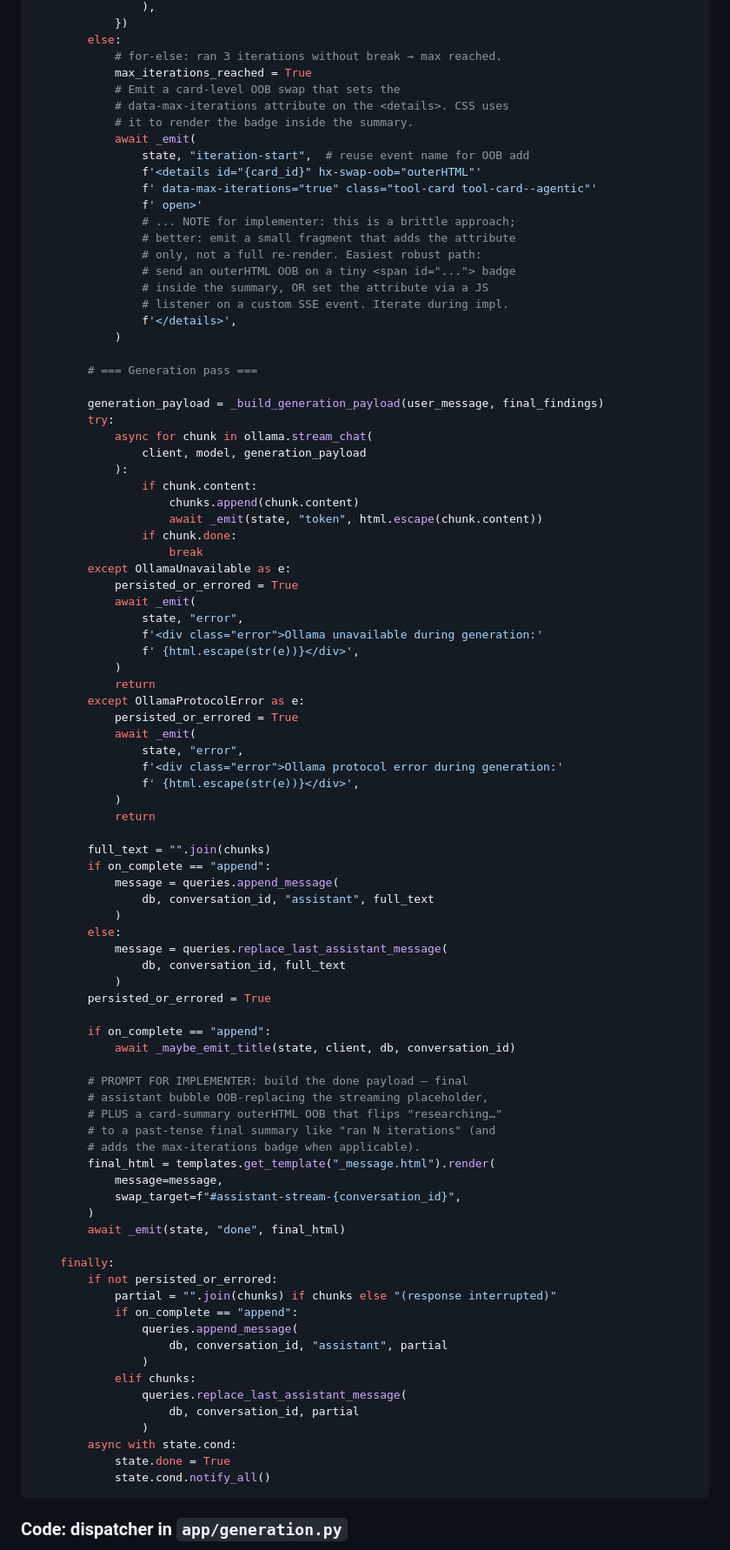
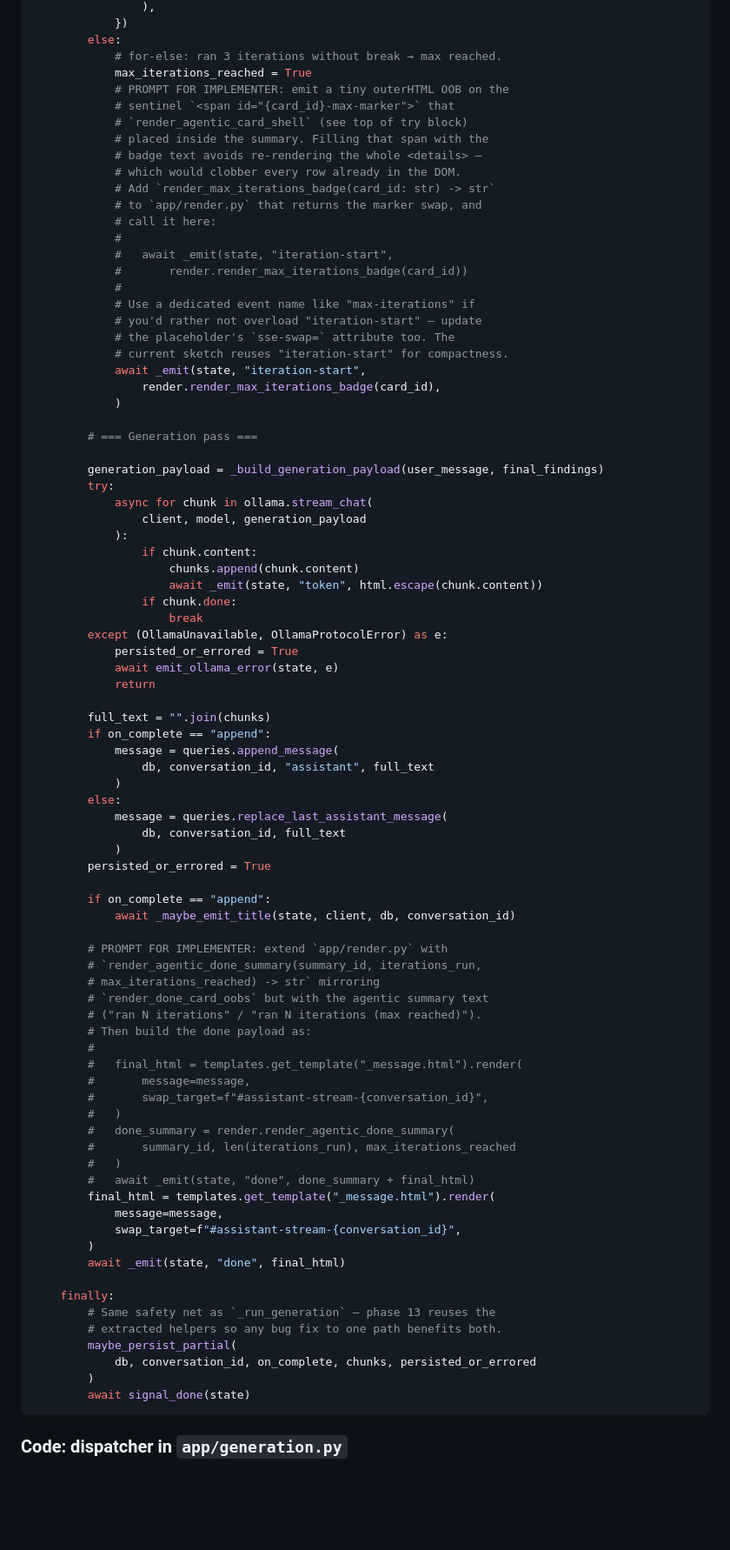
Before and after one commit to kylegwlawrence/slowly_ollama, a Markdown page: docs/plans/phase13-agentic-loop.md, the part around one of its changes. Shown at 87% size. Rendered like a GitHub page; blank space fills up the shorter version.

````diff
--- a/docs/plans/phase13-agentic-loop.md
+++ b/docs/plans/phase13-agentic-loop.md
@@ -1314,21 +1343,25 @@ async def _run_agentic_generation(
         else:
             # for-else: ran 3 iterations without break → max reached.
             max_iterations_reached = True
-            # Emit a card-level OOB swap that sets the
-            # data-max-iterations attribute on the <details>. CSS uses
-            # it to render the badge inside the summary.
-            await _emit(
-                state, "iteration-start",  # reuse event name for OOB add
-                f'<details id="{card_id}" hx-swap-oob="outerHTML"'
-                f' data-max-iterations="true" class="tool-card tool-card--agentic"'
-                f' open>'
-                # ... NOTE for implementer: this is a brittle approach;
-                # better: emit a small fragment that adds the attribute
-                # only, not a full re-render. Easiest robust path:
-                # send an outerHTML OOB on a tiny <span id="..."> badge
-                # inside the summary, OR set the attribute via a JS
-                # listener on a custom SSE event. Iterate during impl.
-                f'</details>',
+            # PROMPT FOR IMPLEMENTER: emit a tiny outerHTML OOB on the
+            # sentinel `<span id="{card_id}-max-marker">` that
+            # `render_agentic_card_shell` (see top of try block)
+            # placed inside the summary. Filling that span with the
+            # badge text avoids re-rendering the whole <details> —
+            # which would clobber every row already in the DOM.
+            # Add `render_max_iterations_badge(card_id: str) -> str`
+            # to `app/render.py` that returns the marker swap, and
+            # call it here:
+            #
+            #   await _emit(state, "iteration-start",
+            #       render.render_max_iterations_badge(card_id))
+            #
+            # Use a dedicated event name like "max-iterations" if
+            # you'd rather not overload "iteration-start" — update
+            # the placeholder's `sse-swap=` attribute too. The
+            # current sketch reuses "iteration-start" for compactness.
+            await _emit(state, "iteration-start",
+                render.render_max_iterations_badge(card_id),
             )
 
         # === Generation pass ===
@@ -1343,21 +1376,9 @@ async def _run_agentic_generation(
                     await _emit(state, "token", html.escape(chunk.content))
                 if chunk.done:
                     break
-        except OllamaUnavailable as e:
+        except (OllamaUnavailable, OllamaProtocolError) as e:
             persisted_or_errored = True
-            await _emit(
-                state, "error",
-                f'<div class="error">Ollama unavailable during generation:'
-                f' {html.escape(str(e))}</div>',
-            )
-            return
-        except OllamaProtocolError as e:
-            persisted_or_errored = True
-            await _emit(
-                state, "error",
-                f'<div class="error">Ollama protocol error during generation:'
-                f' {html.escape(str(e))}</div>',
-            )
+            await emit_ollama_error(state, e)
             return
 
         full_text = "".join(chunks)
@@ -1374,11 +1395,21 @@ async def _run_agentic_generation(
         if on_complete == "append":
             await _maybe_emit_title(state, client, db, conversation_id)
 
-        # PROMPT FOR IMPLEMENTER: build the done payload — final
-        # assistant bubble OOB-replacing the streaming placeholder,
-        # PLUS a card-summary outerHTML OOB that flips "researching…"
-        # to a past-tense final summary like "ran N iterations" (and
-        # adds the max-iterations badge when applicable).
+        # PROMPT FOR IMPLEMENTER: extend `app/render.py` with
+        # `render_agentic_done_summary(summary_id, iterations_run,
+        # max_iterations_reached) -> str` mirroring
+        # `render_done_card_oobs` but with the agentic summary text
+        # ("ran N iterations" / "ran N iterations (max reached)").
+        # Then build the done payload as:
+        #
+        #   final_html = templates.get_template("_message.html").render(
+        #       message=message,
+        #       swap_target=f"#assistant-stream-{conversation_id}",
+        #   )
+        #   done_summary = render.render_agentic_done_summary(
+        #       summary_id, len(iterations_run), max_iterations_reached
+        #   )
+        #   await _emit(state, "done", done_summary + final_html)
         final_html = templates.get_template("_message.html").render(
             message=message,
             swap_target=f"#assistant-stream-{conversation_id}",
@@ -1386,19 +1417,12 @@ async def _run_agentic_generation(
         await _emit(state, "done", final_html)
 
     finally:
-        if not persisted_or_errored:
-            partial = "".join(chunks) if chunks else "(response interrupted)"
-            if on_complete == "append":
-                queries.append_message(
-                    db, conversation_id, "assistant", partial
-                )
-            elif chunks:
-                queries.replace_last_assistant_message(
-                    db, conversation_id, partial
-                )
-        async with state.cond:
-            state.done = True
-            state.cond.notify_all()
+        # Same safety net as `_run_generation` — phase 13 reuses the
+        # extracted helpers so any bug fix to one path benefits both.
+        maybe_persist_partial(
+            db, conversation_id, on_complete, chunks, persisted_or_errored
+        )
+        await signal_done(state)
 ```
 
 ### Code: dispatcher in `app/generation.py`
````
Also changed, not shown: other parts of docs/plans/phase13-agentic-loop.md (+111 -96 lines).
